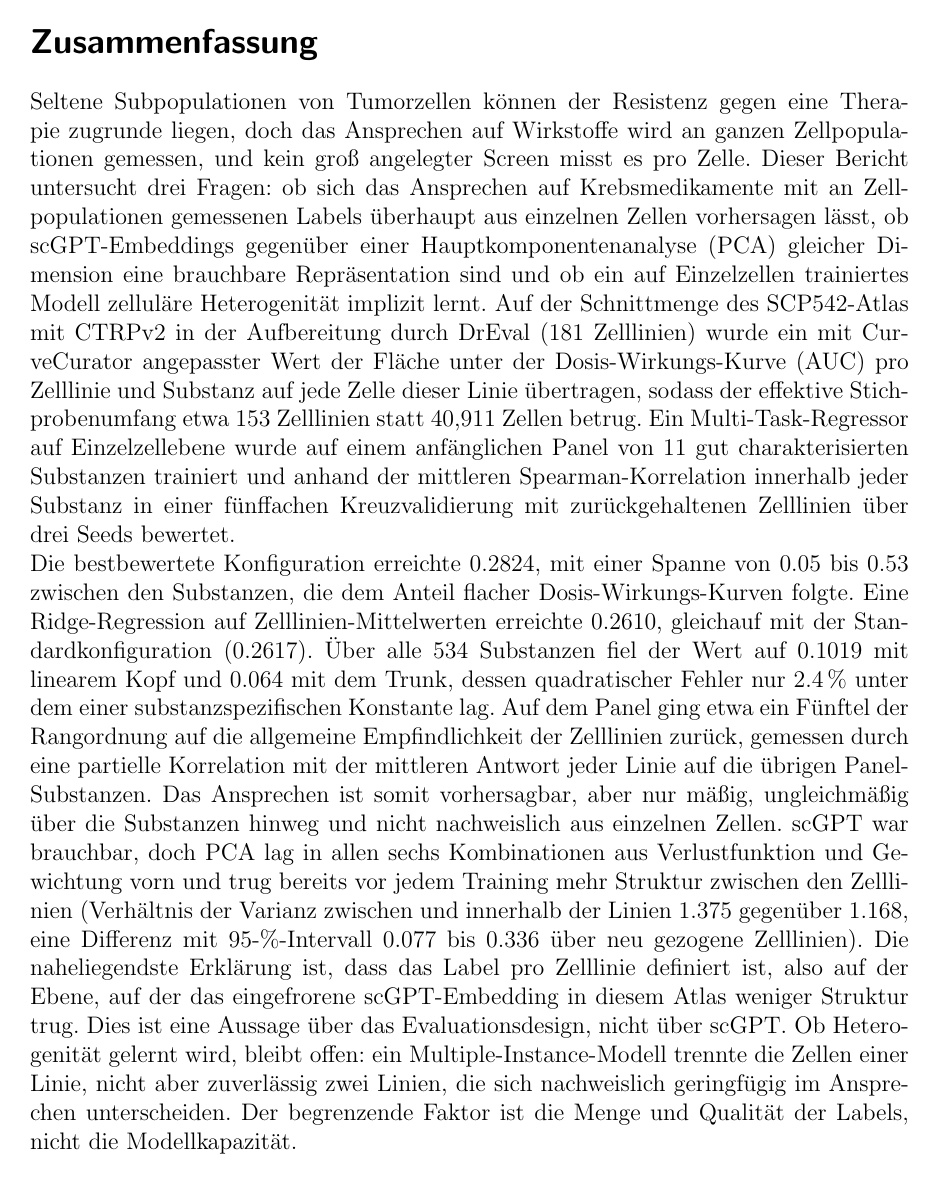
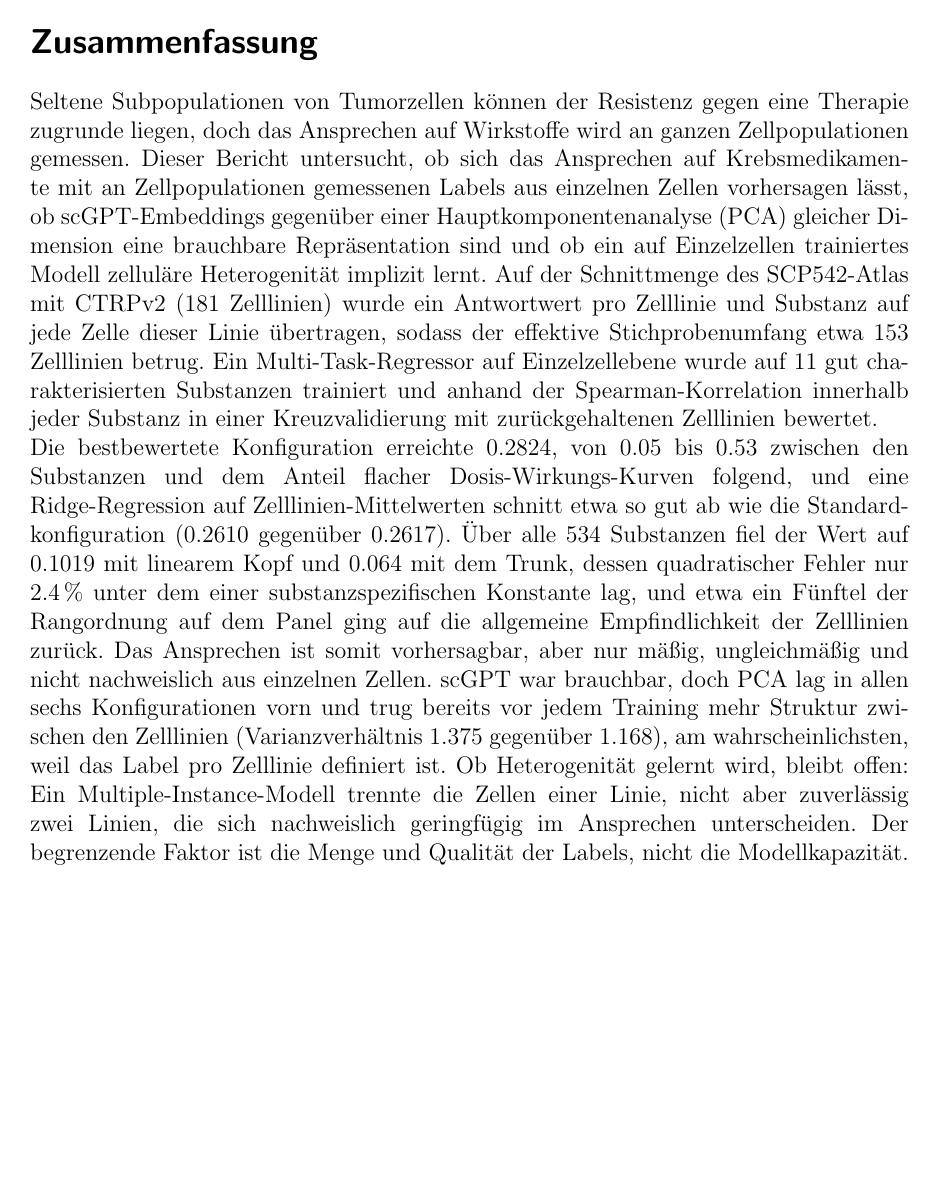
Before and after one commit to Sisistern123/OncoTox, a LaTeX thesis (report/main.tex, which reads report/sections/01_abstract.tex): page 3 of 52. Compiled offline with pdfLaTeX.

Commit message:
report: tightened abstract

```diff
--- a/report/sections/01_abstract.tex
+++ b/report/sections/01_abstract.tex
@@ -39,37 +33,29 @@ quality of labels, not model capacity.
 \thispagestyle{empty}
 
 Seltene Subpopulationen von Tumorzellen können der Resistenz gegen eine Therapie zugrunde liegen,
-doch das Ansprechen auf Wirkstoffe wird an ganzen Zellpopulationen gemessen, und kein groß angelegter
-Screen misst es pro Zelle. Dieser Bericht untersucht drei Fragen: ob sich das Ansprechen auf
-Krebsmedikamente mit an Zellpopulationen gemessenen Labels überhaupt aus einzelnen Zellen vorhersagen
-lässt, ob scGPT-Embeddings gegenüber einer Hauptkomponentenanalyse (PCA) gleicher Dimension eine
-brauchbare Repräsentation sind und ob ein auf Einzelzellen trainiertes Modell zelluläre Heterogenität
-implizit lernt. Auf der Schnittmenge des SCP542-Atlas mit CTRPv2 in der Aufbereitung durch DrEval
-(\NLines{} Zelllinien) wurde ein mit CurveCurator angepasster Wert der Fläche unter der
-Dosis-Wirkungs-Kurve (AUC) pro Zelllinie und Substanz auf jede Zelle dieser Linie übertragen, sodass
-der effektive Stichprobenumfang etwa \NLinesCV{} Zelllinien statt \NCellsCV{} Zellen betrug. Ein
-Multi-Task-Regressor auf Einzelzellebene wurde auf einem anfänglichen Panel von \NPanel{} gut
-charakterisierten Substanzen trainiert und anhand der
-mittleren Spearman-Korrelation innerhalb jeder Substanz in einer fünffachen Kreuzvalidierung mit
-zurückgehaltenen Zelllinien über drei Seeds bewertet.
+doch das Ansprechen auf Wirkstoffe wird an ganzen Zellpopulationen gemessen. Dieser Bericht untersucht,
+ob sich das Ansprechen auf Krebsmedikamente mit an Zellpopulationen gemessenen Labels aus einzelnen Zellen
+vorhersagen lässt, ob scGPT-Embeddings gegenüber einer Hauptkomponentenanalyse (PCA) gleicher Dimension
+eine brauchbare Repräsentation sind und ob ein auf Einzelzellen trainiertes Modell zelluläre
+Heterogenität implizit lernt. Auf der Schnittmenge des SCP542-Atlas mit CTRPv2 (\NLines{} Zelllinien)
+wurde ein Antwortwert pro Zelllinie und Substanz auf jede Zelle dieser Linie übertragen, sodass der
+effektive Stichprobenumfang etwa \NLinesCV{} Zelllinien betrug. Ein Multi-Task-Regressor auf
+Einzelzellebene wurde auf \NPanel{} gut charakterisierten Substanzen trainiert und anhand der
+Spearman-Korrelation innerhalb jeder Substanz in einer Kreuzvalidierung mit zurückgehaltenen Zelllinien
+bewertet.
 
-Die bestbewertete Konfiguration erreichte \SpBest{}, mit einer Spanne von \SpDrugLo{} bis
-\SpDrugHi{} zwischen den Substanzen, die dem Anteil flacher Dosis-Wirkungs-Kurven folgte. Eine
-Ridge-Regression auf Zelllinien-Mittelwerten erreichte \RidgePca{}, gleichauf mit der
-Standardkonfiguration (\SwPcaMaeZero{}). Über alle \NDrugsModelled{} Substanzen fiel der Wert auf
-\SpAllDrugs{} mit linearem Kopf und \HdAllTrunkPca{} mit dem Trunk, dessen quadratischer Fehler nur
-\HdGainTrunkPca\,\% unter dem einer substanzspezifischen Konstante lag. Auf dem Panel ging etwa ein
-Fünftel der Rangordnung auf die allgemeine Empfindlichkeit der Zelllinien zurück, gemessen durch eine
-partielle Korrelation mit der mittleren Antwort jeder Linie auf die übrigen Panel-Substanzen. Das
-Ansprechen ist somit vorhersagbar, aber nur mäßig, ungleichmäßig über die Substanzen hinweg und nicht
-nachweislich aus einzelnen Zellen. scGPT war brauchbar, doch PCA lag in allen sechs Kombinationen aus
-Verlustfunktion und Gewichtung vorn und trug bereits vor jedem Training mehr Struktur zwischen den
-Zelllinien (Verhältnis der Varianz zwischen und innerhalb der Linien \BtwRatioPca{} gegenüber
-\BtwRatioScgpt{}, eine Differenz mit 95-\%-Intervall \BtwRatioDiffLo{} bis \BtwRatioDiffHi{} über
-neu gezogene Zelllinien). Die naheliegendste Erklärung ist, dass das Label pro Zelllinie definiert ist, also
-auf der Ebene, auf der das eingefrorene scGPT-Embedding in diesem Atlas weniger Struktur trug. Dies ist
-eine Aussage über das Evaluationsdesign, nicht über scGPT. Ob Heterogenität gelernt wird, bleibt offen:
-ein Multiple-Instance-Modell trennte die Zellen einer Linie, nicht aber zuverlässig zwei Linien, die sich
-nachweislich geringfügig im Ansprechen unterscheiden. Der begrenzende Faktor ist die Menge und Qualität der Labels, nicht die
+Die bestbewertete Konfiguration erreichte \SpBest{}, von \SpDrugLo{} bis \SpDrugHi{} zwischen den
+Substanzen und dem Anteil flacher Dosis-Wirkungs-Kurven folgend, und eine Ridge-Regression auf
+Zelllinien-Mittelwerten schnitt etwa so gut ab wie die Standardkonfiguration (\RidgePca{} gegenüber
+\SwPcaMaeZero{}). Über alle \NDrugsModelled{} Substanzen fiel der Wert auf \SpAllDrugs{} mit linearem
+Kopf und \HdAllTrunkPca{} mit dem Trunk, dessen quadratischer Fehler nur \HdGainTrunkPca\,\% unter dem
+einer substanzspezifischen Konstante lag, und etwa ein Fünftel der Rangordnung auf dem Panel ging auf die
+allgemeine Empfindlichkeit der Zelllinien zurück. Das Ansprechen ist somit vorhersagbar, aber nur mäßig,
+ungleichmäßig und nicht nachweislich aus einzelnen Zellen. scGPT war brauchbar, doch PCA lag in allen
+sechs Konfigurationen vorn und trug bereits vor jedem Training mehr Struktur zwischen den Zelllinien
+(Varianzverhältnis \BtwRatioPca{} gegenüber \BtwRatioScgpt{}), am wahrscheinlichsten, weil das Label pro
+Zelllinie definiert ist. Ob Heterogenität gelernt wird, bleibt offen: Ein Multiple-Instance-Modell trennte
+die Zellen einer Linie, nicht aber zuverlässig zwei Linien, die sich nachweislich geringfügig im
+Ansprechen unterscheiden. Der begrenzende Faktor ist die Menge und Qualität der Labels, nicht die
 Modellkapazität.
 \end{otherlanguage}
```
Also changed, not shown: report/sections/01_abstract.tex (44 more changed lines).
